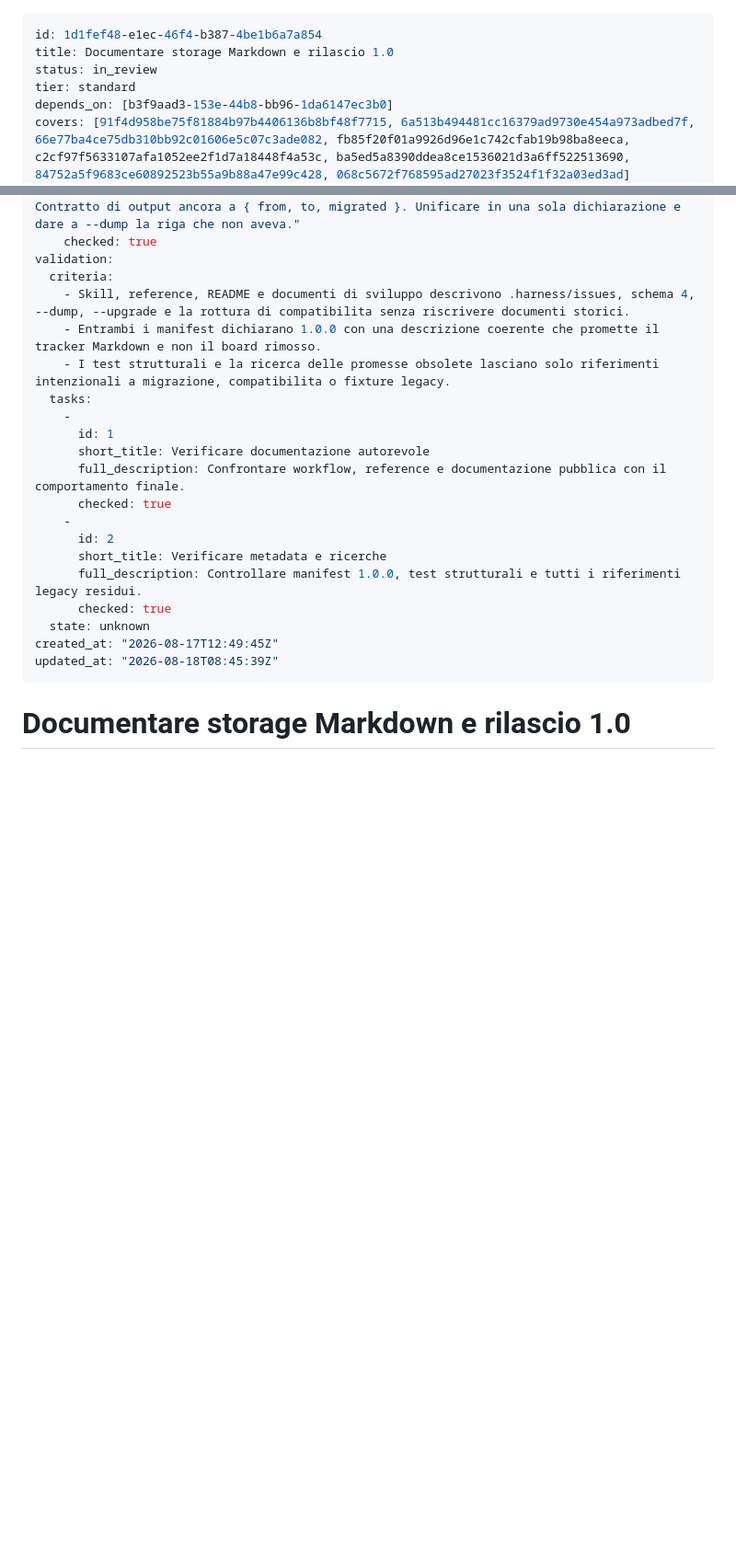
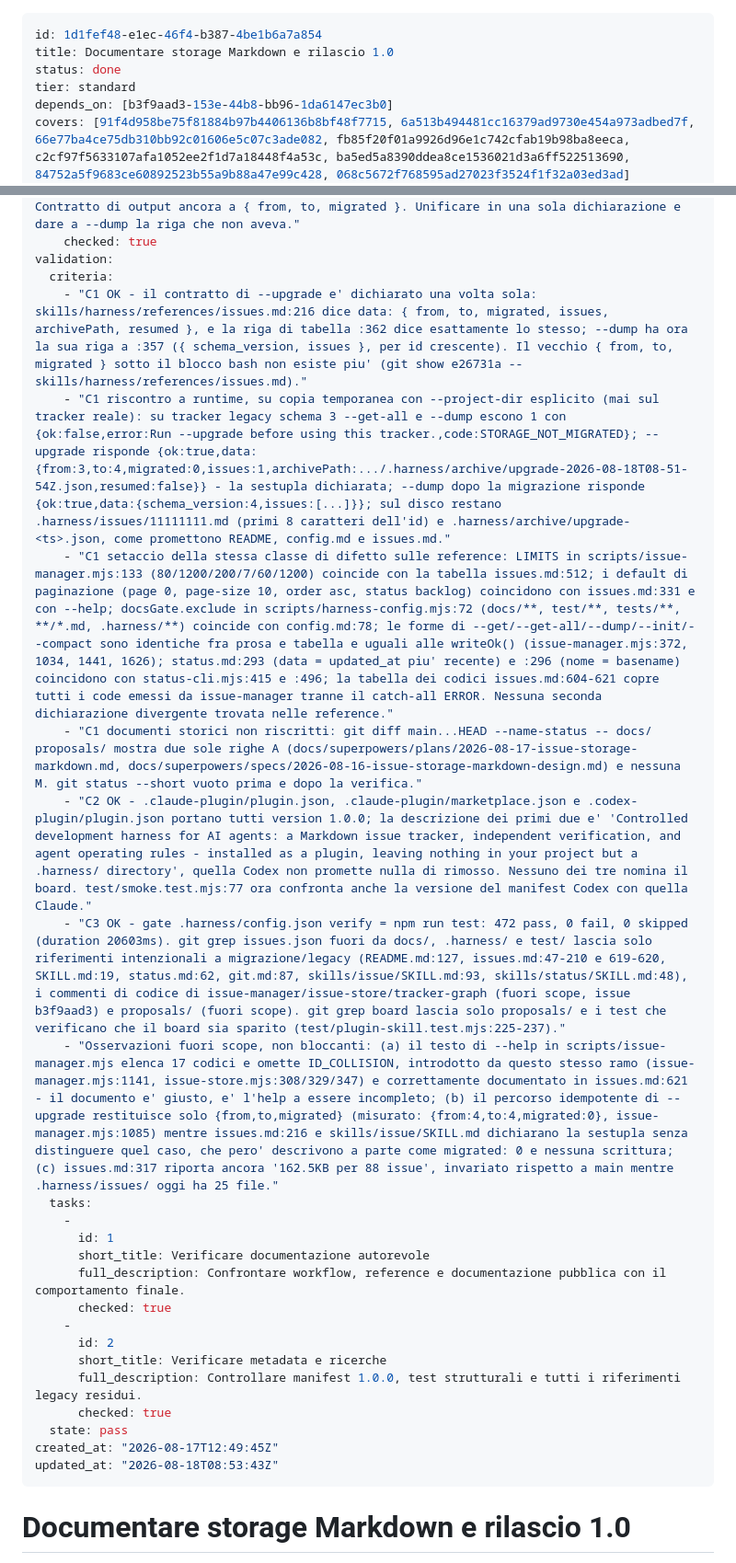
Before and after one commit to diemrt/harness, a Markdown page: .harness/issues/1d1fef48.md, 2 parts joined by grey strips. Shown at 92% size. GitHub-like rendering; blank space fills up the shorter version.

Commit message:
chore: close the documentation issue after re-verification
The verifier re-checked all three criteria and swept the references for the
same class of defect it had caught: a contract, payload, default or error code
declared in two places with two values. It found none left.

Co-Authored-By: Claude Opus 5 (1M context) <noreply@anthropic.com>

```diff
--- a/.harness/issues/1d1fef48.md
+++ b/.harness/issues/1d1fef48.md
@@ -1,7 +1,7 @@
 ---
 id: 1d1fef48-e1ec-46f4-b387-4be1b6a7a854
 title: Documentare storage Markdown e rilascio 1.0
-status: in_review
+status: done
 tier: standard
 depends_on: [b3f9aad3-153e-44b8-bb96-1da6147ec3b0]
 covers: [91f4d958be75f81884b97b4406136b8bf48f7715, 6a513b494481cc16379ad9730e454a973adbed7f, 66e77ba4ce75db310bb92c01606e5c07c3ade082, fb85f20f01a9926d96e1c742cfab19b98ba8eeca, c2cf97f5633107afa1052ee2f1d7a18448f4a53c, ba5ed5a8390ddea8ce1536021d3a6ff522513690, 84752a5f9683ce60892523b55a9b88a47e99c428, 068c5672f768595ad27023f3524f1f32a03ed3ad]
@@ -43,9 +43,13 @@ tasks:
     checked: true
 validation:
   criteria:
-    - Skill, reference, README e documenti di sviluppo descrivono .harness/issues, schema 4, --dump, --upgrade e la rottura di compatibilita senza riscrivere documenti storici.
-    - Entrambi i manifest dichiarano 1.0.0 con una descrizione coerente che promette il tracker Markdown e non il board rimosso.
-    - I test strutturali e la ricerca delle promesse obsolete lasciano solo riferimenti intenzionali a migrazione, compatibilita o fixture legacy.
+    - "C1 OK - il contratto di --upgrade e' dichiarato una volta sola: skills/harness/references/issues.md:216 dice data: { from, to, migrated, issues, archivePath, resumed }, e la riga di tabella :362 dice esattamente lo stesso; --dump ha ora la sua riga a :357 ({ schema_version, issues }, per id crescente). Il vecchio { from, to, migrated } sotto il blocco bash non esiste piu' (git show e26731a -- skills/harness/references/issues.md)."
+    - "C1 riscontro a runtime, su copia temporanea con --project-dir esplicito (mai sul tracker reale): su tracker legacy schema 3 --get-all e --dump escono 1 con {ok:false,error:Run --upgrade before using this tracker.,code:STORAGE_NOT_MIGRATED}; --upgrade risponde {ok:true,data:{from:3,to:4,migrated:0,issues:1,archivePath:.../.harness/archive/upgrade-2026-08-18T08-51-54Z.json,resumed:false}} - la sestupla dichiarata; --dump dopo la migrazione risponde {ok:true,data:{schema_version:4,issues:[...]}}; sul disco restano .harness/issues/11111111.md (primi 8 caratteri dell'id) e .harness/archive/upgrade-<ts>.json, come promettono README, config.md e issues.md."
+    - "C1 setaccio della stessa classe di difetto sulle reference: LIMITS in scripts/issue-manager.mjs:133 (80/1200/200/7/60/1200) coincide con la tabella issues.md:512; i default di paginazione (page 0, page-size 10, order asc, status backlog) coincidono con issues.md:331 e con --help; docsGate.exclude in scripts/harness-config.mjs:72 (docs/**, test/**, tests/**, **/*.md, .harness/**) coincide con config.md:78; le forme di --get/--get-all/--dump/--init/--compact sono identiche fra prosa e tabella e uguali alle writeOk() (issue-manager.mjs:372, 1034, 1441, 1626); status.md:293 (data = updated_at piu' recente) e :296 (nome = basename) coincidono con status-cli.mjs:415 e :496; la tabella dei codici issues.md:604-621 copre tutti i code emessi da issue-manager tranne il catch-all ERROR. Nessuna seconda dichiarazione divergente trovata nelle reference."
+    - "C1 documenti storici non riscritti: git diff main...HEAD --name-status -- docs/ proposals/ mostra due sole righe A (docs/superpowers/plans/2026-08-17-issue-storage-markdown.md, docs/superpowers/specs/2026-08-16-issue-storage-markdown-design.md) e nessuna M. git status --short vuoto prima e dopo la verifica."
+    - "C2 OK - .claude-plugin/plugin.json, .claude-plugin/marketplace.json e .codex-plugin/plugin.json portano tutti version 1.0.0; la descrizione dei primi due e' 'Controlled development harness for AI agents: a Markdown issue tracker, independent verification, and agent operating rules - installed as a plugin, leaving nothing in your project but a .harness/ directory', quella Codex non promette nulla di rimosso. Nessuno dei tre nomina il board. test/smoke.test.mjs:77 ora confronta anche la versione del manifest Codex con quella Claude."
+    - "C3 OK - gate .harness/config.json verify = npm run test: 472 pass, 0 fail, 0 skipped (duration 20603ms). git grep issues.json fuori da docs/, .harness/ e test/ lascia solo riferimenti intenzionali a migrazione/legacy (README.md:127, issues.md:47-210 e 619-620, SKILL.md:19, status.md:62, git.md:87, skills/issue/SKILL.md:93, skills/status/SKILL.md:48), i commenti di codice di issue-manager/issue-store/tracker-graph (fuori scope, issue b3f9aad3) e proposals/ (fuori scope). git grep board lascia solo proposals/ e i test che verificano che il board sia sparito (test/plugin-skill.test.mjs:225-237)."
+    - "Osservazioni fuori scope, non bloccanti: (a) il testo di --help in scripts/issue-manager.mjs elenca 17 codici e omette ID_COLLISION, introdotto da questo stesso ramo (issue-manager.mjs:1141, issue-store.mjs:308/329/347) e correttamente documentato in issues.md:621 - il documento e' giusto, e' l'help a essere incompleto; (b) il percorso idempotente di --upgrade restituisce solo {from,to,migrated} (misurato: {from:4,to:4,migrated:0}, issue-manager.mjs:1085) mentre issues.md:216 e skills/issue/SKILL.md dichiarano la sestupla senza distinguere quel caso, che pero' descrivono a parte come migrated: 0 e nessuna scrittura; (c) issues.md:317 riporta ancora '162.5KB per 88 issue', invariato rispetto a main mentre .harness/issues/ oggi ha 25 file."
   tasks:
     -
       id: 1
@@ -57,9 +61,9 @@ validation:
       short_title: Verificare metadata e ricerche
       full_description: Controllare manifest 1.0.0, test strutturali e tutti i riferimenti legacy residui.
       checked: true
-  state: unknown
+  state: pass
 created_at: "2026-08-17T12:49:45Z"
-updated_at: "2026-08-18T08:45:39Z"
+updated_at: "2026-08-18T08:53:43Z"
 ---
 
 # Documentare storage Markdown e rilascio 1.0
```
